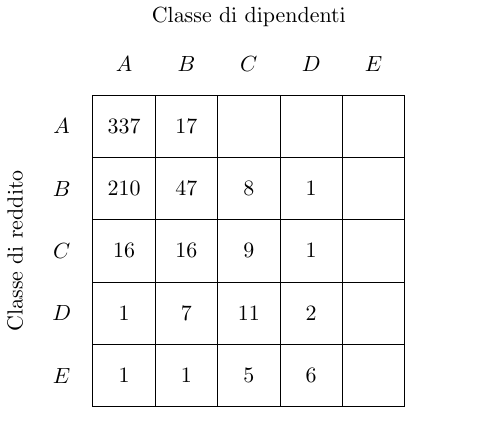
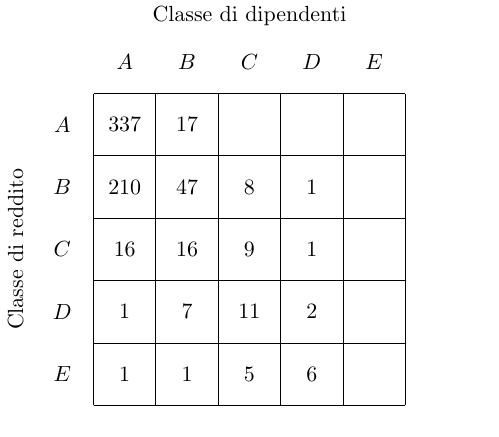
Before and after one commit to jacquerie/italian-startups-report, a LaTeX figure (tex/classes.tex): the whole page. Compiled offline with pdfLaTeX.

Commit message:
Add bounding box for better output.

```diff
--- a/tex/classes.tex
+++ b/tex/classes.tex
@@ -4,6 +4,8 @@
 
 \begin{document}
   \begin{tikzpicture}
+    \path[use as bounding box] (-0.5,0.5) rectangle (7.5,7.5);
+
     \node (revenue-label) at (3.5,7.25) [] {Classe di dipendenti};
     \node (employee-label) at (-0.25,3.5) [rotate=90] {Classe di reddito};
 
```
Also changed, not shown: tex/classes.pdf.
